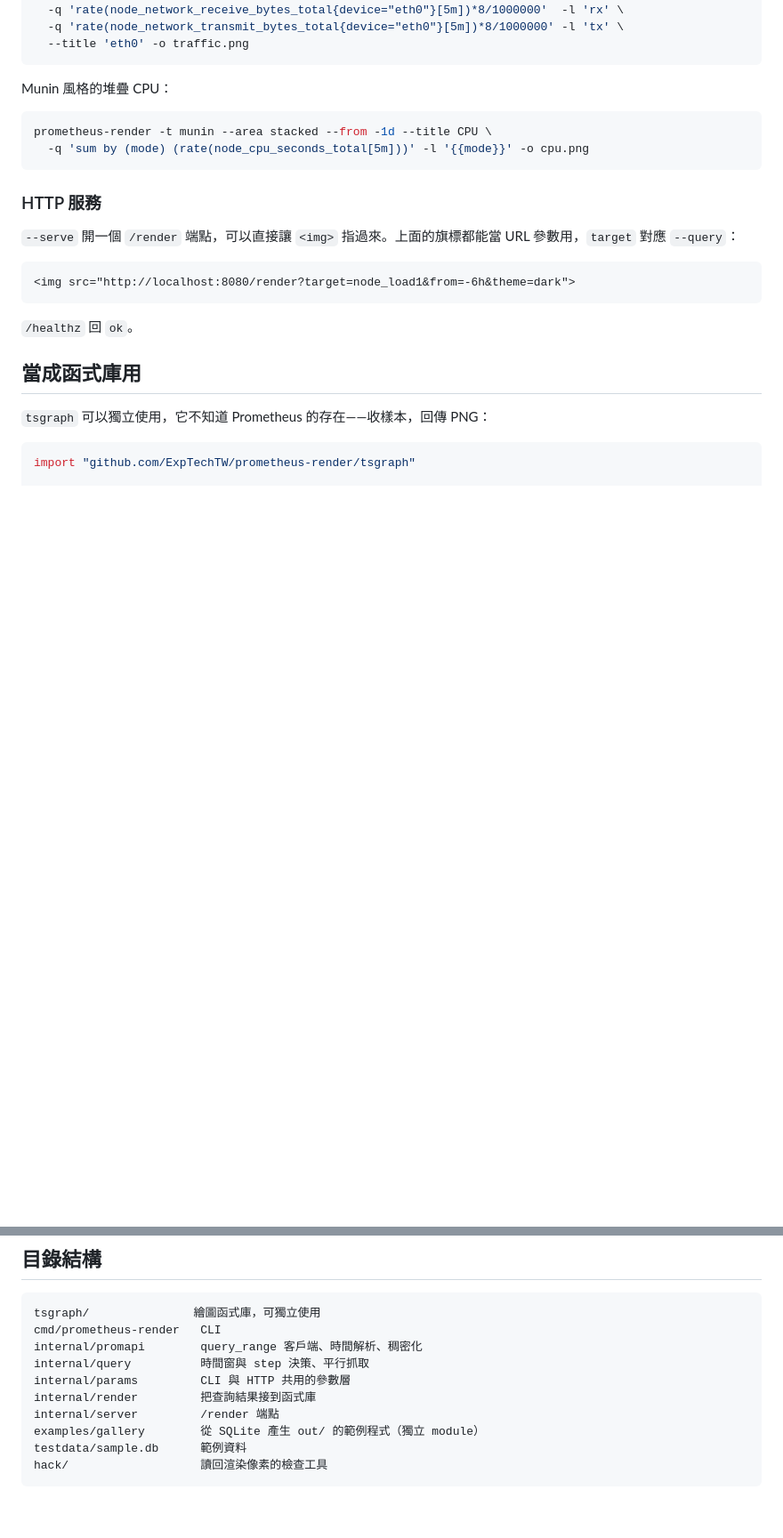
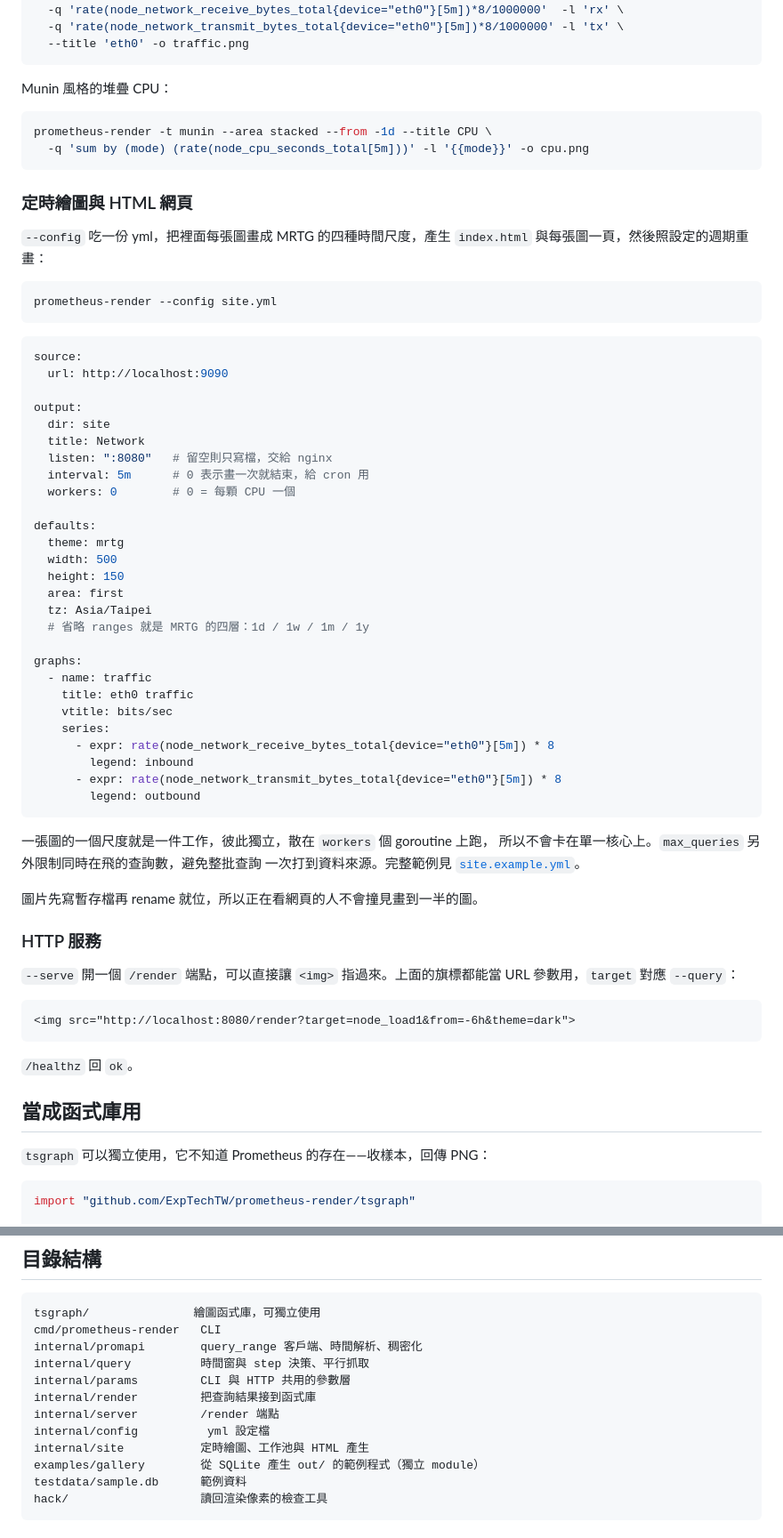
Before and after one commit to ExpTechTW/prometheus-render, a Markdown page: README.md, 2 parts joined by grey strips. Shown at 89% size. Drawn GitHub-style; blank space fills up the shorter version.

````diff
--- a/README.md
+++ b/README.md
@@ -121,6 +121,51 @@ prometheus-render -t munin --area stacked --from -1d --title CPU \
   -q 'sum by (mode) (rate(node_cpu_seconds_total[5m]))' -l '{{mode}}' -o cpu.png
 ```
 
+### 定時繪圖與 HTML 網頁
+
+`--config` 吃一份 yml，把裡面每張圖畫成 MRTG 的四種時間尺度，產生 `index.html`
+與每張圖一頁，然後照設定的週期重畫：
+
+```bash
+prometheus-render --config site.yml
+```
+
+```yaml
+source:
+  url: http://localhost:9090
+
+output:
+  dir: site
+  title: Network
+  listen: ":8080"   # 留空則只寫檔，交給 nginx
+  interval: 5m      # 0 表示畫一次就結束，給 cron 用
+  workers: 0        # 0 = 每顆 CPU 一個
+
+defaults:
+  theme: mrtg
+  width: 500
+  height: 150
+  area: first
+  tz: Asia/Taipei
+  # 省略 ranges 就是 MRTG 的四層：1d / 1w / 1m / 1y
+
+graphs:
+  - name: traffic
+    title: eth0 traffic
+    vtitle: bits/sec
+    series:
+      - expr: rate(node_network_receive_bytes_total{device="eth0"}[5m]) * 8
+        legend: inbound
+      - expr: rate(node_network_transmit_bytes_total{device="eth0"}[5m]) * 8
+        legend: outbound
+```
+
+一張圖的一個尺度就是一件工作，彼此獨立，散在 `workers` 個 goroutine 上跑，
+所以不會卡在單一核心上。`max_queries` 另外限制同時在飛的查詢數，避免整批查詢
+一次打到資料來源。完整範例見 [`site.example.yml`](site.example.yml)。
+
+圖片先寫暫存檔再 rename 就位，所以正在看網頁的人不會撞見畫到一半的圖。
+
 ### HTTP 服務
 
 `--serve` 開一個 `/render` 端點，可以直接讓 `<img>` 指過來。上面的旗標都能當
@@ -186,6 +231,8 @@ internal/query          時間窗與 step 決策、平行抓取
 internal/params         CLI 與 HTTP 共用的參數層
 internal/render         把查詢結果接到函式庫
 internal/server         /render 端點
+internal/config          yml 設定檔
+internal/site           定時繪圖、工作池與 HTML 產生
 examples/gallery        從 SQLite 產生 out/ 的範例程式（獨立 module）
 testdata/sample.db      範例資料
 hack/                   讀回渲染像素的檢查工具
````
Also changed, not shown: README-EN.md (+51 -0 lines).
